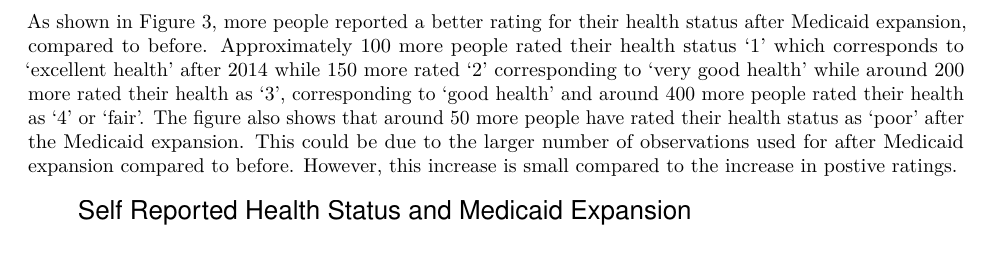
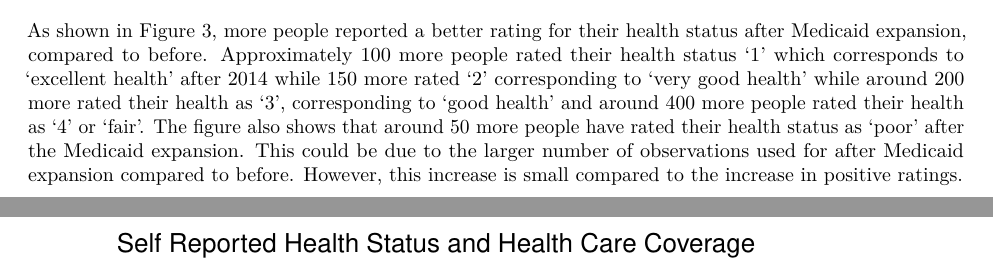
Before and after one commit to AmmarahRA/finalproject, an R Markdown document (prelim-analysis.Rmd): part of page 4 of 5 before the commit and two parts of pages 4 and 5 of 5 after it, the two joined at a grey line, cut so that both start at the same text. The pictures show the output file prelim-analysis.pdf that the author committed with the source.

Commit message:
format changed

````diff
--- a/prelim-analysis.Rmd
+++ b/prelim-analysis.Rmd
@@ -81,9 +82,9 @@ fig2
 
 \newpage
 
-As shown in Figure \@ref(fig:fig3), more people reported a better rating for their health status after Medicaid expansion, compared to before. Approximately 100 more people rated their health status '1' which corresponds to 'excellent health' after 2014 while 150 more rated '2' corresponding to 'very good health' while around 200 more rated their health as '3', corresponding to 'good health' and around 400 more people rated their health as '4' or 'fair'. The figure also shows that around 50 more people have rated their health status as 'poor' after the Medicaid expansion. This could be due to the larger number of observations used for after Medicaid expansion compared to before. However, this increase is small compared to the increase in postive ratings.
-
 ```{r fig3, include=T, eval=T, echo=F, fig.cap="Self Reported Health Status with(out) Medicaid Expansion"}
 fig3
 ```
 
+
+As shown in Figure \@ref(fig:fig3), more people reported a better rating for their health status after Medicaid expansion, compared to before. Approximately 100 more people rated their health status '1' which corresponds to 'excellent health' after 2014 while 150 more rated '2' corresponding to 'very good health' while around 200 more rated their health as '3', corresponding to 'good health' and around 400 more people rated their health as '4' or 'fair'. The figure also shows that around 50 more people have rated their health status as 'poor' after the Medicaid expansion. This could be due to the larger number of observations used for after Medicaid expansion compared to before. However, this increase is small compared to the increase in positive ratings.
````
Also changed, not shown: prelim-analysis.pdf, prelim-analysis.Rmd (7 more changed lines).
